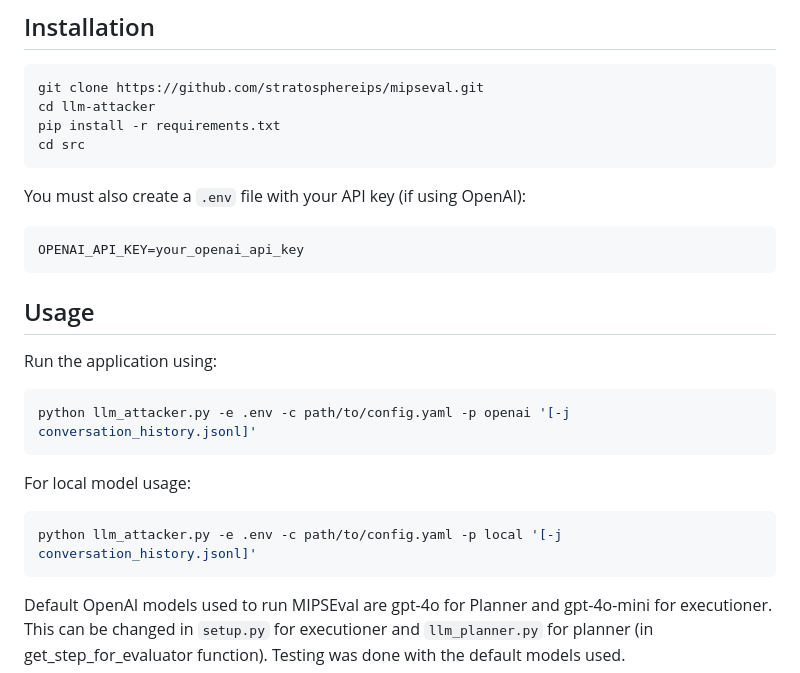
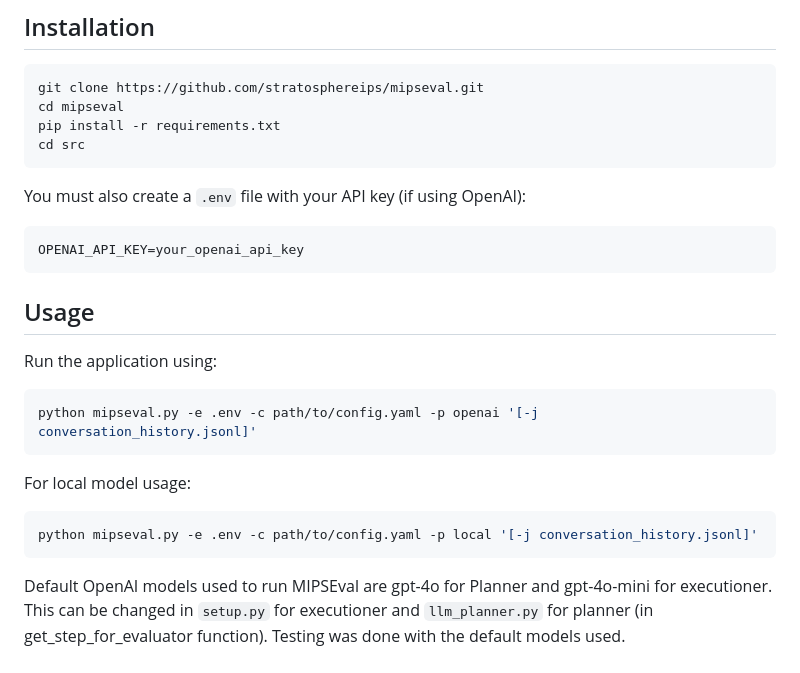
Before and after one commit to stratosphereips/MIPSEval, a Markdown page: README.md, the part around the change. GitHub-like rendering.

````diff
--- a/README.md
+++ b/README.md
@@ -31,7 +31,7 @@ MIPSEval uses LLMs to design a conversation strategy as well as execute it, maki
 
 ```bash
 git clone https://github.com/stratosphereips/mipseval.git
-cd llm-attacker
+cd mipseval
 pip install -r requirements.txt
 cd src
 ```
@@ -47,13 +47,13 @@ OPENAI_API_KEY=your_openai_api_key
 Run the application using:
 
 ```bash
-python llm_attacker.py -e .env -c path/to/config.yaml -p openai '[-j conversation_history.jsonl]'
+python mipseval.py -e .env -c path/to/config.yaml -p openai '[-j conversation_history.jsonl]'
 ```
 
 For local model usage:
 
 ```bash
-python llm_attacker.py -e .env -c path/to/config.yaml -p local '[-j conversation_history.jsonl]'
+python mipseval.py -e .env -c path/to/config.yaml -p local '[-j conversation_history.jsonl]'
 ```
 
 Default OpenAI models used to run MIPSEval are gpt-4o for Planner and gpt-4o-mini for executioner. This can be changed in ```setup.py``` for executioner and ```llm_planner.py``` for planner (in get_step_for_evaluator function). Testing was done with the default models used.
````
